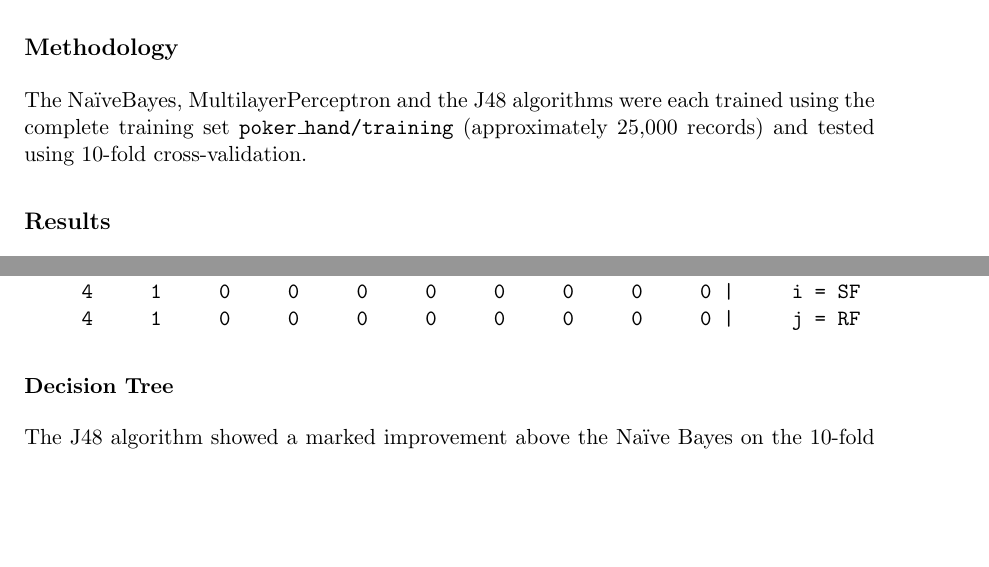
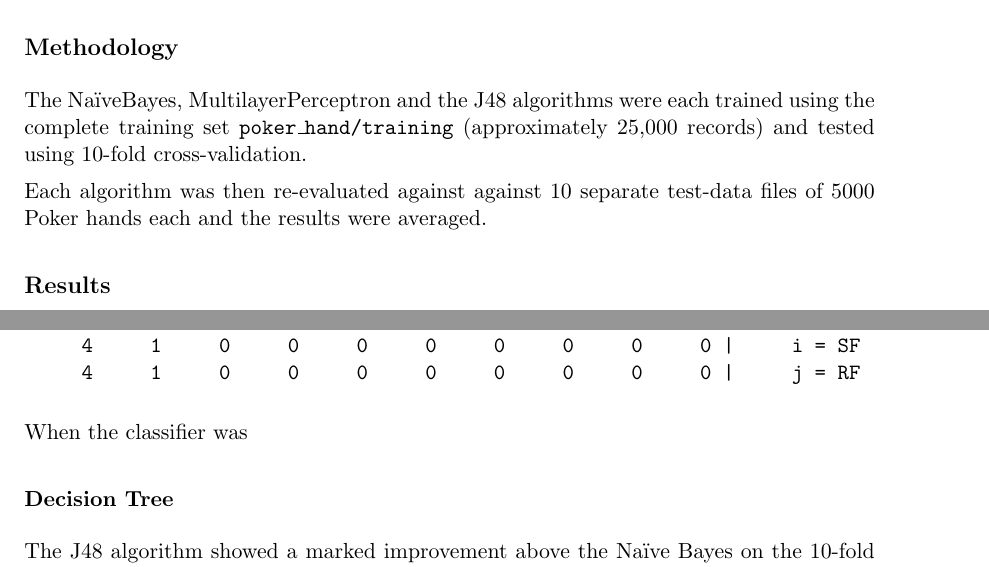
Before and after one commit to atyndall/cits3401, a LaTeX problem sheet (assignment2/doc/CITS3401Project02AleckGreenhamAshTyndall.tex): two parts of pages 4 and 5 of 7, joined at a grey line, cut so that both start at the same text, the shorter picture padded with empty space. Compiled offline with pdfLaTeX.

Commit message:
Final commit for the night.

```diff
--- a/assignment2/doc/CITS3401Project02AleckGreenhamAshTyndall.tex
+++ b/assignment2/doc/CITS3401Project02AleckGreenhamAshTyndall.tex
@@ -143,6 +143,8 @@ The aim of the first experiment was to evaluate how effective each of the 3 clas
 
 The Na\"iveBayes, MultilayerPerceptron and the J48 algorithms were each trained using the complete training set \texttt{poker\_hand/training} (approximately 25,000 records) and tested using 10-fold cross-validation.
 
+Each algorithm was then re-evaluated against against 10 separate test-data files of 5000 Poker hands each and the results were averaged.
+
 \subsection*{Results}
 
 \subsubsection*{Na\"ive Bayes}
@@ -184,6 +186,7 @@ Weighted Avg.    0.491     0.497      0.421     0.491     0.374      0.501
      4     1     0     0     0     0     0     0     0     0 |     j = RF
 \end{verbatim}
 
+When the classifier was
 \subsubsection*{Decision Tree}
 
 The J48 algorithm showed a marked improvement above the Na\"ive Bayes on the 10-fold cross-validation with a correct classification rate of 57.54\% and a root mean squared error of 0.25. It was able to create rules that accommodate less likely hands such as 2 Pairs (2), 3 Pairs (3) and a Straight (S). However, it still failed to differentiate these from the more rare hands. This is not surprising for a classification method that still relies on probabilities (although they are ``specialised'' or weighted based on data subsets).
```
